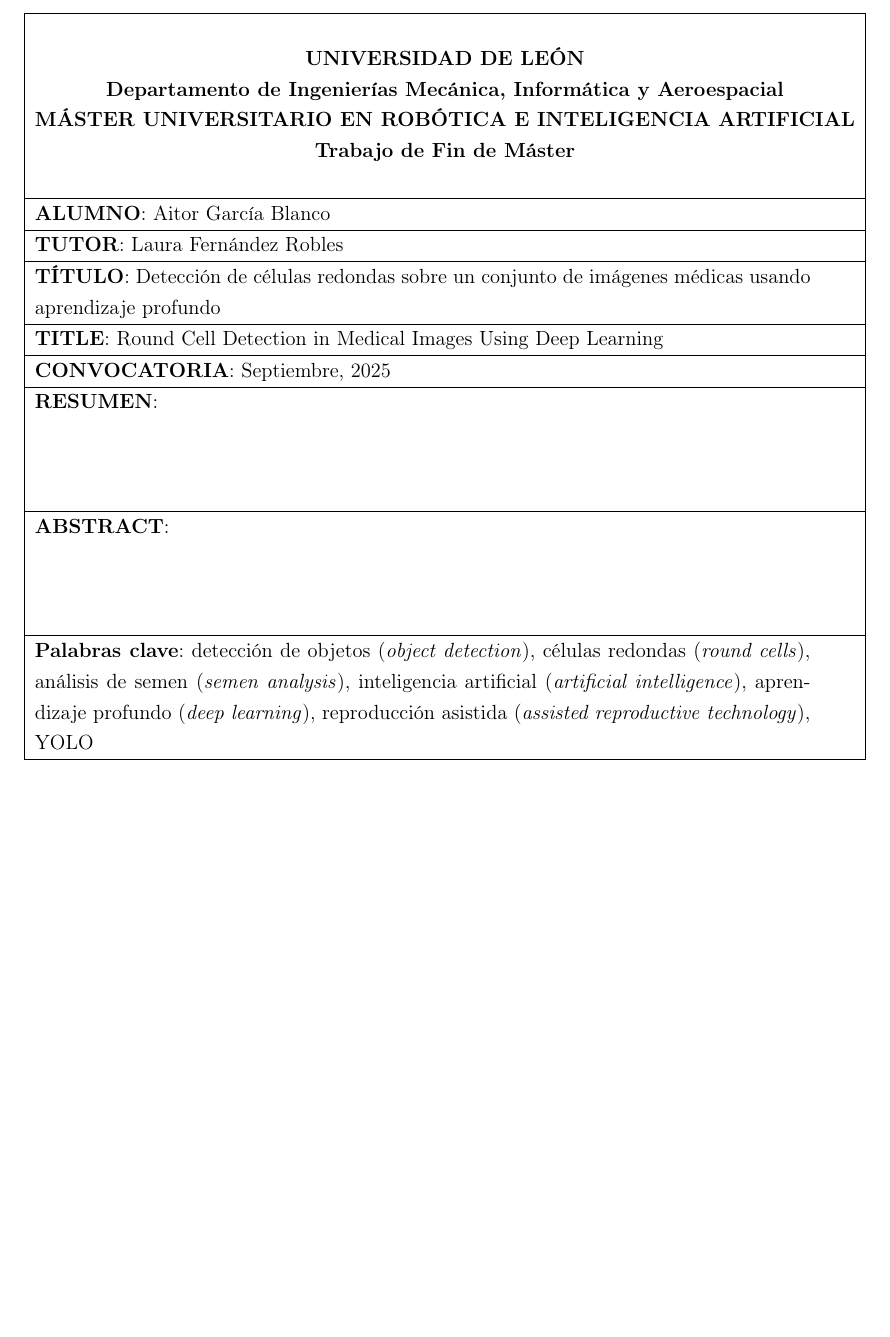
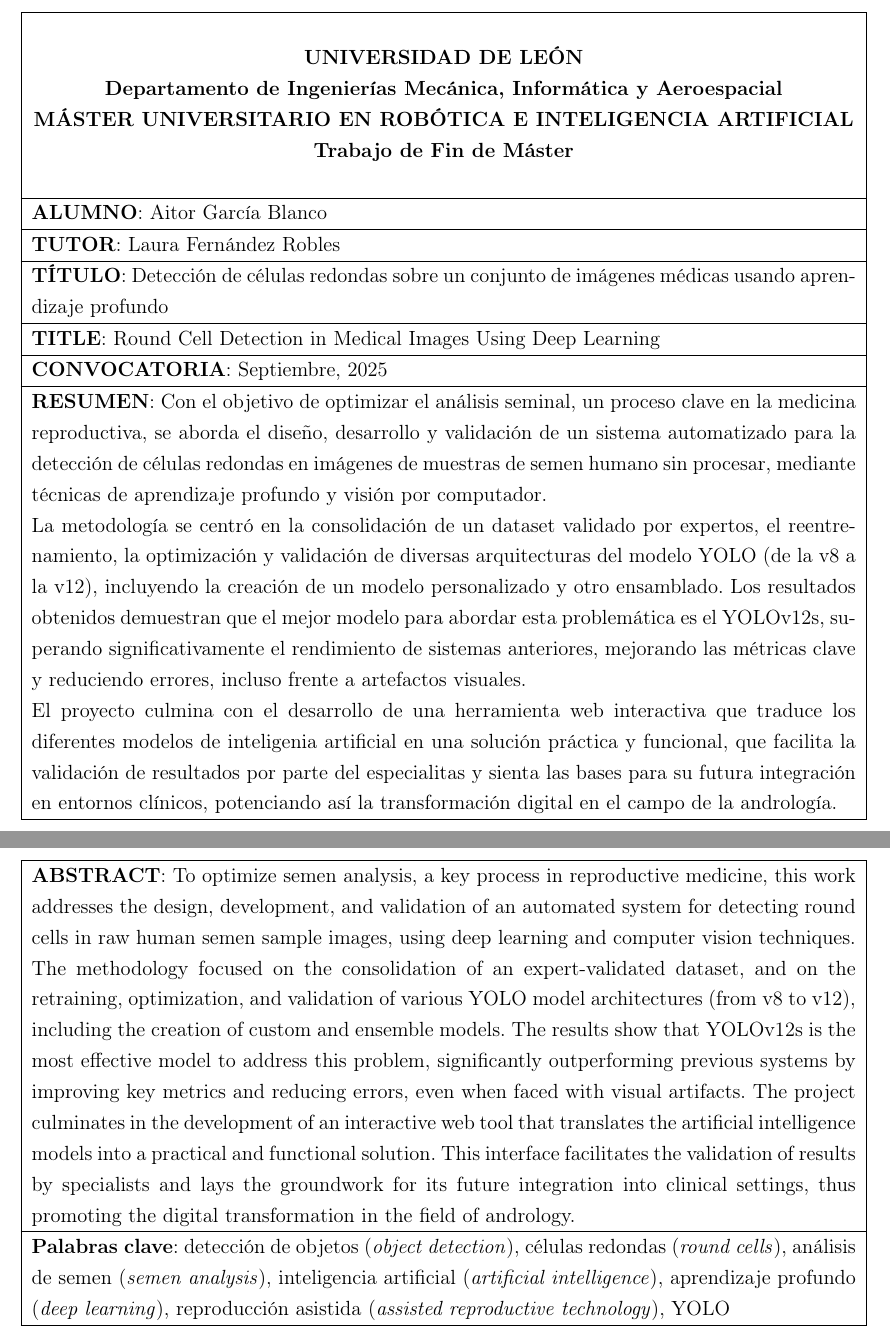
Before and after one commit to AigarciabFabero/TFM, a LaTeX thesis (05.MemoriaFinalTrabajo/Plantilla_TFM_MURIA/Principal.tex, which reads 05.MemoriaFinalTrabajo/Plantilla_TFM_MURIA/Plantillas/Plantilla_Firmas.tex): part of page 2 of 103 before the commit and two parts of pages 2 and 3 of 104 after it, the two joined at a grey line, cut so that both start at the same text, the shorter picture padded with empty space. Compiled offline with pdfLaTeX.

Commit message:
[Latex] Resumen y Abstract

```diff
--- a/05.MemoriaFinalTrabajo/Plantilla_TFM_MURIA/Plantillas/Plantilla_Firmas.tex
+++ b/05.MemoriaFinalTrabajo/Plantilla_TFM_MURIA/Plantillas/Plantilla_Firmas.tex
@@ -1,10 +1,11 @@
 \begin{center}
 %{\huge (Septiembre, 2025)}
 \end{center}
-\begin{table*}[ht]
-		\centering
-		\makebox[\textwidth]{
-			\begin{tabular}{|l|l|}
+
+\setlength{\LTleft}{-1.25cm}      % Desplaza la tabla 1cm a la izquierda
+\setlength{\LTright}{0pt}      % Mantiene el margen derecho normal
+
+\begin{longtable}{|l|l|}
 	\cline{1-2}
 	\multicolumn{2}{|c|}{}	\\
 	\multicolumn{2}{|c|}{\textbf{UNIVERSIDAD DE LEÓN}}	\\
@@ -14,24 +15,29 @@
 	\multicolumn{2}{|c|}{}	\\ \hline
 	\multicolumn{2}{|l|}{\textbf{ALUMNO}: Aitor García Blanco}	\\ \hline
 	\multicolumn{2}{|l|}{\textbf{TUTOR}: Laura Fernández Robles}	\\ \hline
-				\multicolumn{2}{|p{16cm}|}{\textbf{TÍTULO}: Detección de células redondas sobre un conjunto de imágenes médicas usando aprendizaje profundo} \\ \hline
-				\multicolumn{2}{|p{16cm}|}{\textbf{TITLE}: Round Cell Detection in Medical Images Using Deep Learning} \\ \hline
+	\multicolumn{2}{|p{17cm}|}{\textbf{TÍTULO}: Detección de células redondas sobre un conjunto de imágenes médicas usando aprendizaje profundo} \\ \hline
+	\multicolumn{2}{|p{17cm}|}{\textbf{TITLE}: Round Cell Detection in Medical Images Using Deep Learning} \\ \hline
 	\multicolumn{2}{|l|}{\textbf{CONVOCATORIA}: Septiembre, 2025}		\\ \hline
-				\multicolumn{2}{|l|}{\textbf{RESUMEN}:} \\
-				\multicolumn{2}{|l|}{}\\
-				\multicolumn{2}{|p{16cm}|}{
-                } \\
-				\multicolumn{2}{|l|}{}\\
+	\multicolumn{2}{|p{17cm}|}{\textbf{RESUMEN}: Con el objetivo de optimizar el análisis seminal, un proceso clave en la medicina reproductiva,
+	se aborda el diseño, desarrollo y validación de un sistema automatizado para la detección de células redondas en imágenes de muestras de semen
+	humano sin procesar, mediante técnicas de aprendizaje profundo y visión por computador.
+
+	La metodología se centró en la consolidación de un dataset validado por expertos, el reentrenamiento, la optimización y validación de diversas arquitecturas del modelo YOLO (de la v8 a la v12),
+	incluyendo la creación de un modelo personalizado y otro ensamblado. Los resultados obtenidos demuestran que el mejor modelo para abordar esta problemática es el YOLOv12s,
+	superando significativamente el rendimiento de sistemas anteriores, mejorando las métricas clave y reduciendo errores, incluso frente a artefactos visuales.
+
+	El proyecto culmina con el desarrollo de una herramienta web interactiva que traduce los diferentes modelos de inteligenia artificial
+	en una solución práctica y funcional, que facilita la validación de resultados por parte del especialitas y sienta las bases para su futura integración en entornos clínicos, potenciando así
+	la transformación digital en el campo de la andrología.} \\ \hline
+	\multicolumn{2}{|p{17cm}|}{\textbf{ABSTRACT}: To optimize semen analysis, a key process in reproductive medicine, this work addresses the design, development, and validation of an automated system
+	for detecting round cells in raw human semen sample images, using deep learning and computer vision techniques.
+	The methodology focused on the consolidation of an expert-validated dataset, and on the retraining, optimization, and validation of various YOLO model architectures (from v8 to v12),
+	including the creation of custom and ensemble models. The results show that YOLOv12s is the most effective model to address this problem, significantly outperforming previous systems
+	by improving key metrics and reducing errors, even when faced with visual artifacts.
+	The project culminates in the development of an interactive web tool that translates the artificial intelligence models into a practical and functional solution. This interface facilitates
+	the validation of results by specialists and lays the groundwork for its future integration into clinical settings, thus promoting the digital transformation in the field of andrology.} \\
 	\hline
-				\multicolumn{2}{|l|}{\textbf{ABSTRACT}:} \\
-				\multicolumn{2}{|l|}{}\\
-				\multicolumn{2}{|p{16cm}|}{
-                } \\
-				\multicolumn{2}{|l|}{}\\
-				\hline
-				\multicolumn{2}{|p{16cm}|}{\textbf{Palabras clave}: detección de objetos (\textit{object detection}), células redondas (\textit{round cells}),
+	\multicolumn{2}{|p{17cm}|}{\textbf{Palabras clave}: detección de objetos (\textit{object detection}), células redondas (\textit{round cells}),
 	análisis de semen (\textit{semen analysis}), inteligencia artificial (\textit{artificial intelligence}), aprendizaje profundo (\textit{deep learning}), reproducción asistida (\textit{assisted reproductive technology}), YOLO}	\\
 	\hline
-			\end{tabular}
-		}
-	\end{table*}
+\end{longtable}
```
Lines whose indentation alone changed are shown as unchanged.
